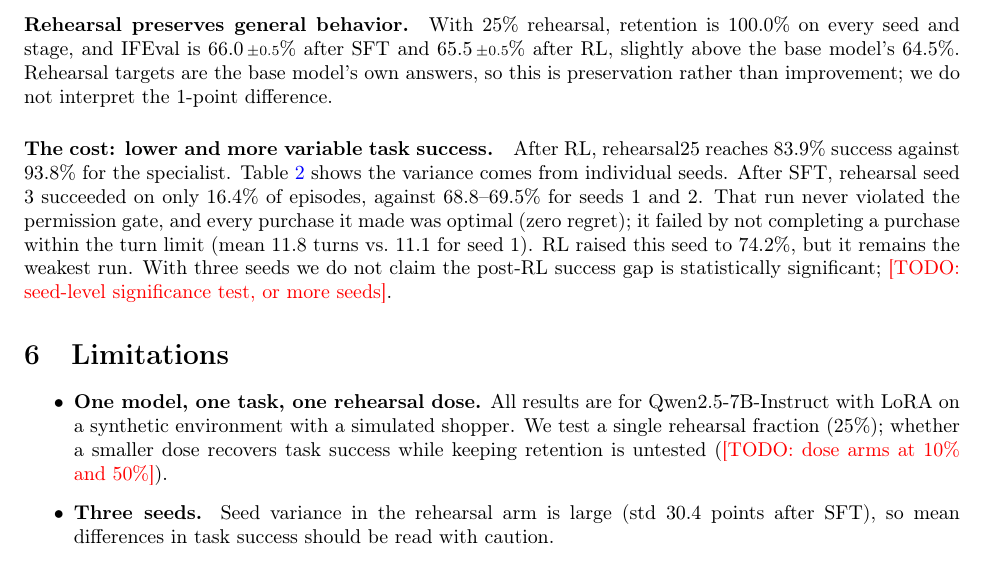
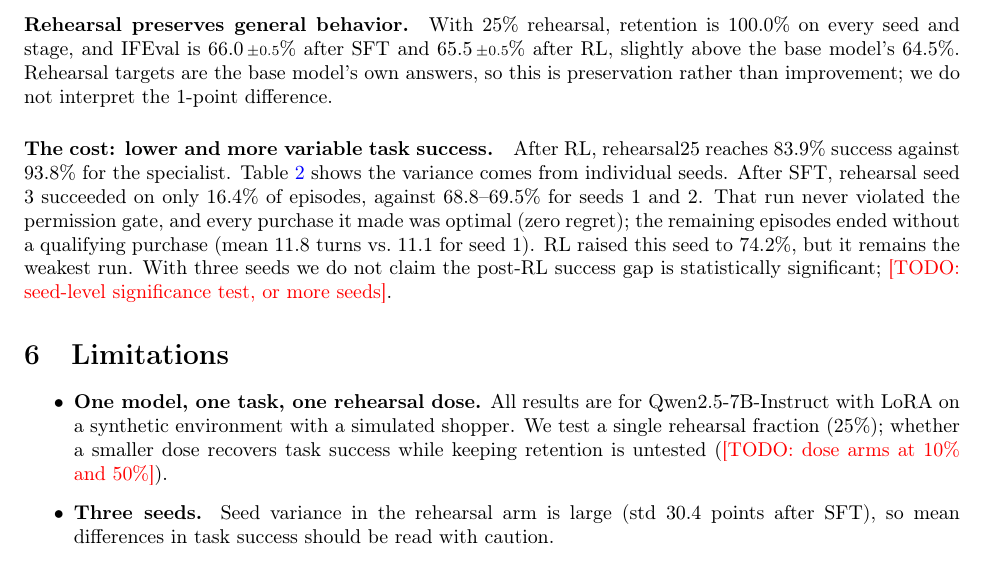
Before and after one commit to parammadan/pennypilot, a LaTeX paper (paper/rehearsal/main.tex): part of page 4 of 6, cut so that both start at the same text. Compiled offline with pdfLaTeX.

Commit message:
soften s3 claim

```diff
--- a/paper/rehearsal/main.tex
+++ b/paper/rehearsal/main.tex
@@ -258,8 +258,8 @@ rehearsal25 reaches 83.9\% success against 93.8\% for the specialist.
 Table~\ref{tab:seeds} shows the variance comes from individual seeds. After
 SFT, rehearsal seed 3 succeeded on only 16.4\% of episodes, against 68.8--69.5\%
 for seeds 1 and 2. That run never violated the permission gate, and every
-purchase it made was optimal (zero regret); it failed by not completing a
-purchase within the turn limit (mean 11.8 turns vs.\ 11.1 for seed 1). RL
+purchase it made was optimal (zero regret); the remaining episodes ended without a
+qualifying purchase (mean 11.8 turns vs.\ 11.1 for seed 1). RL
 raised this seed to 74.2\%, but it remains the weakest run. With three seeds we
 do not claim the post-RL success gap is statistically significant;
 \todo{seed-level significance test, or more seeds}.
```
Also changed, not shown: paper/rehearsal/main.pdf.
